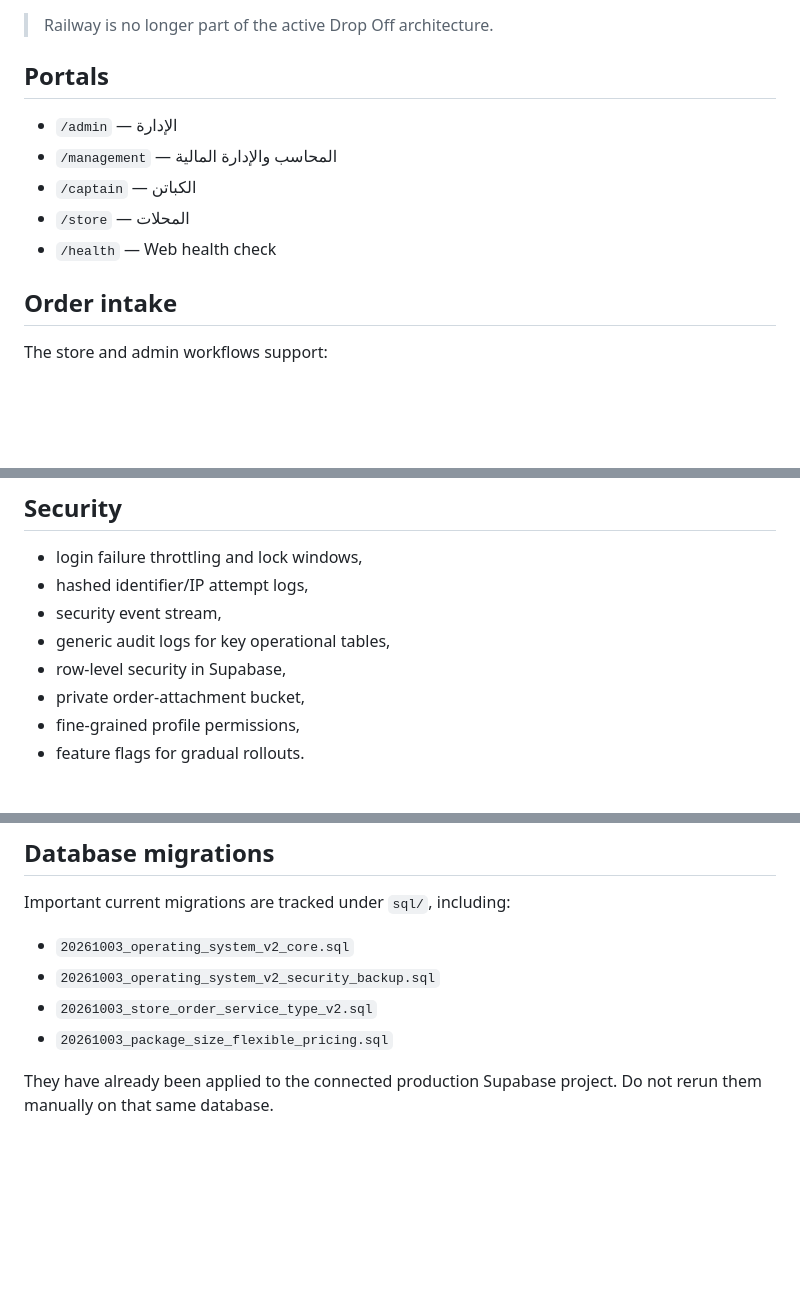
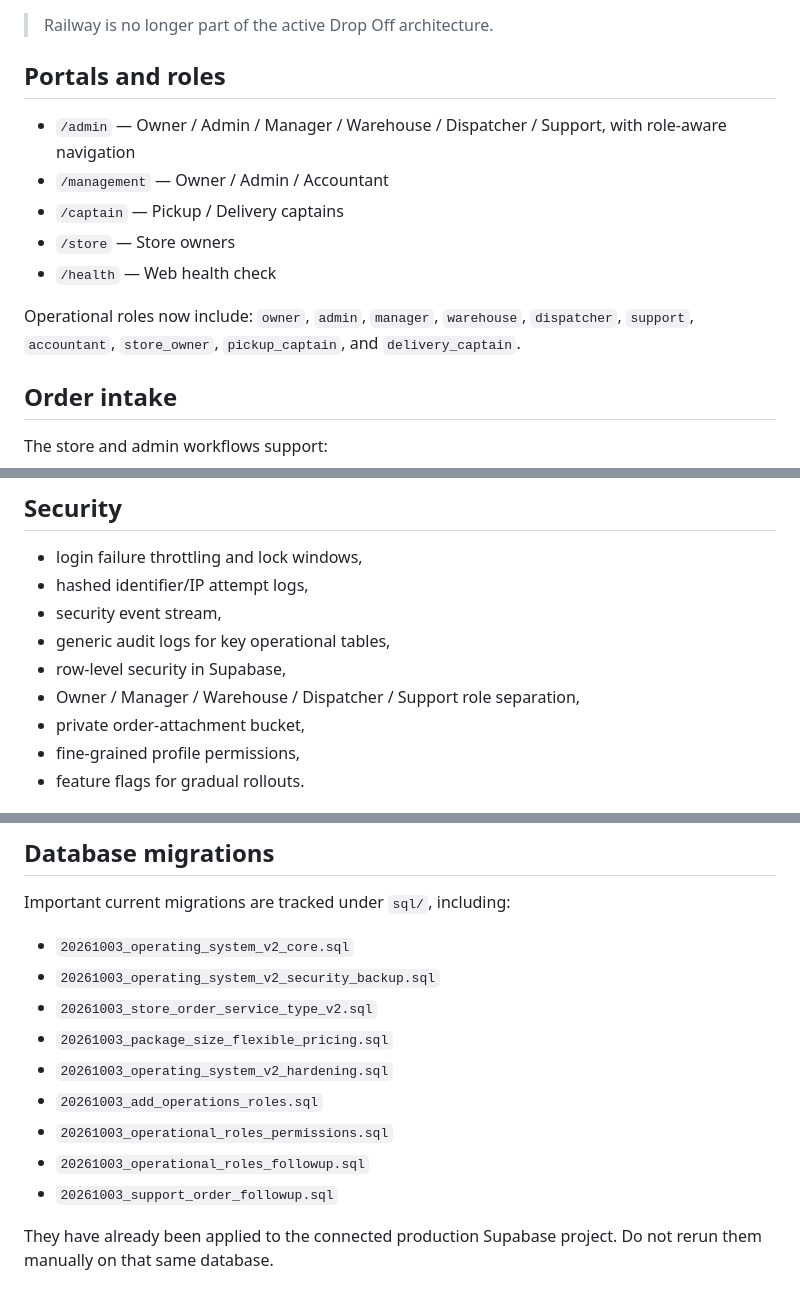
Before and after one commit to destcfw-bit/dropoff, a Markdown page: README.md, 3 parts joined by grey strips. Drawn GitHub-style; blank space fills up the shorter version.

Commit message:
Document operational roles and final OS V2 migrations

```diff
--- a/README.md
+++ b/README.md
@@ -9,13 +9,15 @@
 
 > Railway is no longer part of the active Drop Off architecture.
 
-## Portals
+## Portals and roles
 
-- `/admin` — الإدارة
-- `/management` — المحاسب والإدارة المالية
-- `/captain` — الكباتن
-- `/store` — المحلات
+- `/admin` — Owner / Admin / Manager / Warehouse / Dispatcher / Support, with role-aware navigation
+- `/management` — Owner / Admin / Accountant
+- `/captain` — Pickup / Delivery captains
+- `/store` — Store owners
 - `/health` — Web health check
+
+Operational roles now include: `owner`, `admin`, `manager`, `warehouse`, `dispatcher`, `support`, `accountant`, `store_owner`, `pickup_captain`, and `delivery_captain`.
 
 ## Order intake
 
@@ -87,6 +89,7 @@ API keys are stored only as SHA-256 hashes in the database.
 - security event stream,
 - generic audit logs for key operational tables,
 - row-level security in Supabase,
+- Owner / Manager / Warehouse / Dispatcher / Support role separation,
 - private order-attachment bucket,
 - fine-grained profile permissions,
 - feature flags for gradual rollouts.
@@ -130,6 +133,11 @@ Important current migrations are tracked under `sql/`, including:
 - `20261003_operating_system_v2_security_backup.sql`
 - `20261003_store_order_service_type_v2.sql`
 - `20261003_package_size_flexible_pricing.sql`
+- `20261003_operating_system_v2_hardening.sql`
+- `20261003_add_operations_roles.sql`
+- `20261003_operational_roles_permissions.sql`
+- `20261003_operational_roles_followup.sql`
+- `20261003_support_order_followup.sql`
 
 They have already been applied to the connected production Supabase project. Do not rerun them manually on that same database.
 
```
